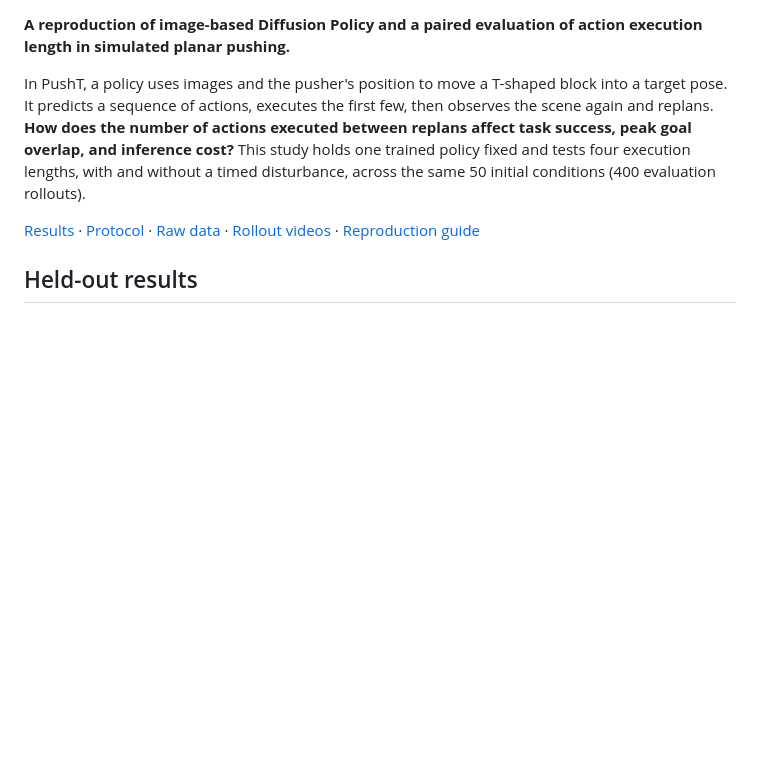
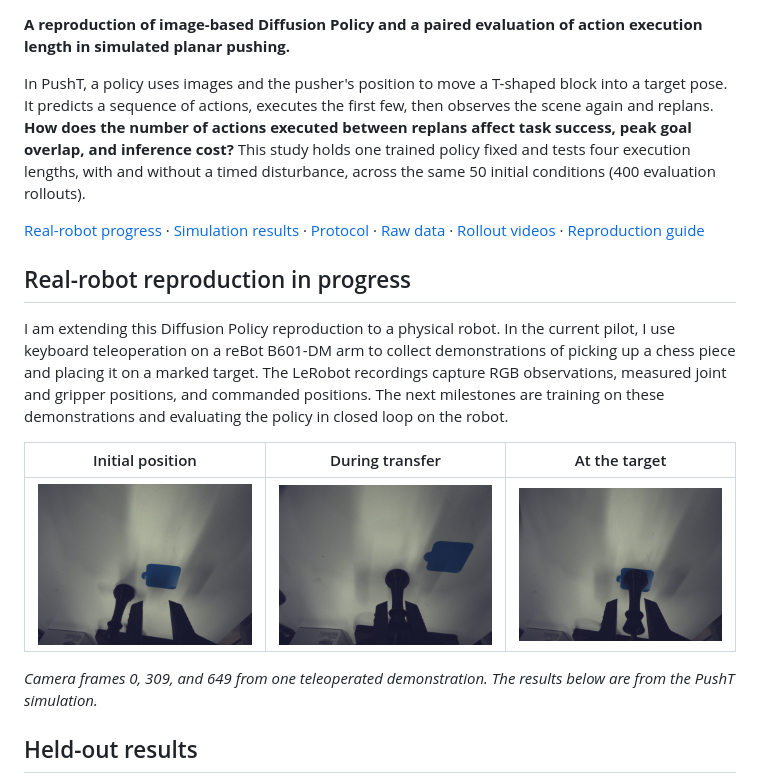
Before and after one commit to MaxLee1218/diffusion-policy-pusht-reproduction, a Markdown page: README.md, the part around the change. Rendered like a GitHub page; pictures changed too: docs/assets/hardware/b601-frame-000.png (added), docs/assets/hardware/b601-frame-309.png (added), docs/assets/hardware/b601-frame-649.png (added); blank space fills up the shorter version.

Commit message:
Show real-robot reproduction progress

```diff
--- a/README.md
+++ b/README.md
@@ -4,7 +4,17 @@
 
 In PushT, a policy uses images and the pusher's position to move a T-shaped block into a target pose. It predicts a sequence of actions, executes the first few, then observes the scene again and replans. **How does the number of actions executed between replans affect task success, peak goal overlap, and inference cost?** This study holds one trained policy fixed and tests four execution lengths, with and without a timed disturbance, across the same 50 initial conditions (400 evaluation rollouts).
 
-[Results](#held-out-results) · [Protocol](#experimental-design) · [Raw data](results/horizons-test/episodes.csv) · [Rollout videos](results/horizons-test/videos/) · [Reproduction guide](docs/reproduction.md)
+[Real-robot progress](#real-robot-reproduction-in-progress) · [Simulation results](#held-out-results) · [Protocol](#experimental-design) · [Raw data](results/horizons-test/episodes.csv) · [Rollout videos](results/horizons-test/videos/) · [Reproduction guide](docs/reproduction.md)
+
+## Real-robot reproduction in progress
+
+I am extending this Diffusion Policy reproduction to a physical robot. In the current pilot, I use keyboard teleoperation on a reBot B601-DM arm to collect demonstrations of picking up a chess piece and placing it on a marked target. The LeRobot recordings capture RGB observations, measured joint and gripper positions, and commanded positions. The next milestones are training on these demonstrations and evaluating the policy in closed loop on the robot.
+
+| Initial position | During transfer | At the target |
+| :---: | :---: | :---: |
+| ![A chess piece between the open gripper and the blue target](docs/assets/hardware/b601-frame-000.png) | ![The robot gripper holds the chess piece beside the target during transfer](docs/assets/hardware/b601-frame-309.png) | ![The chess piece is aligned with the blue target at the end of the recording](docs/assets/hardware/b601-frame-649.png) |
+
+*Camera frames 0, 309, and 649 from one teleoperated demonstration. The results below are from the PushT simulation.*
 
 ## Held-out results
 
```
